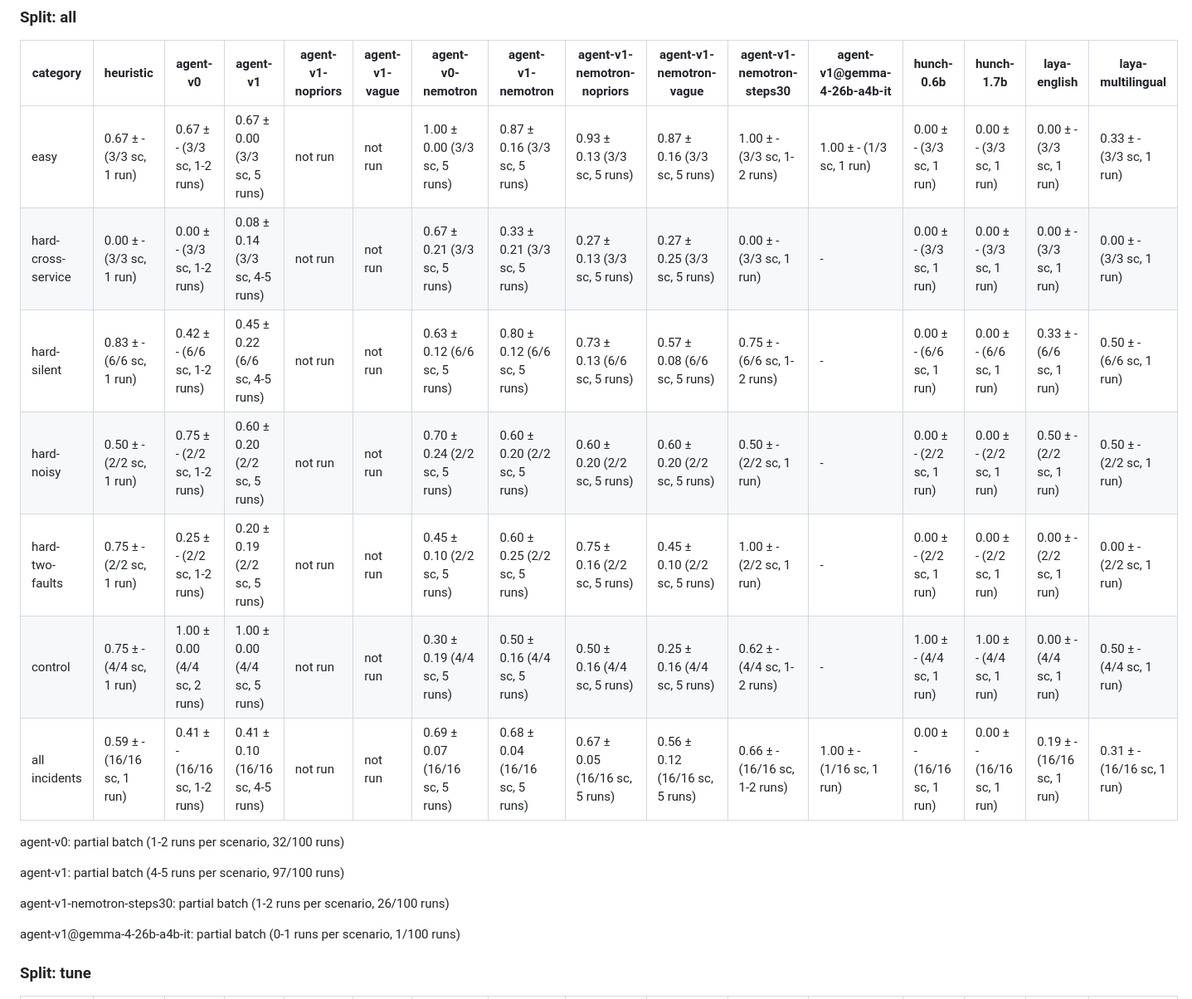
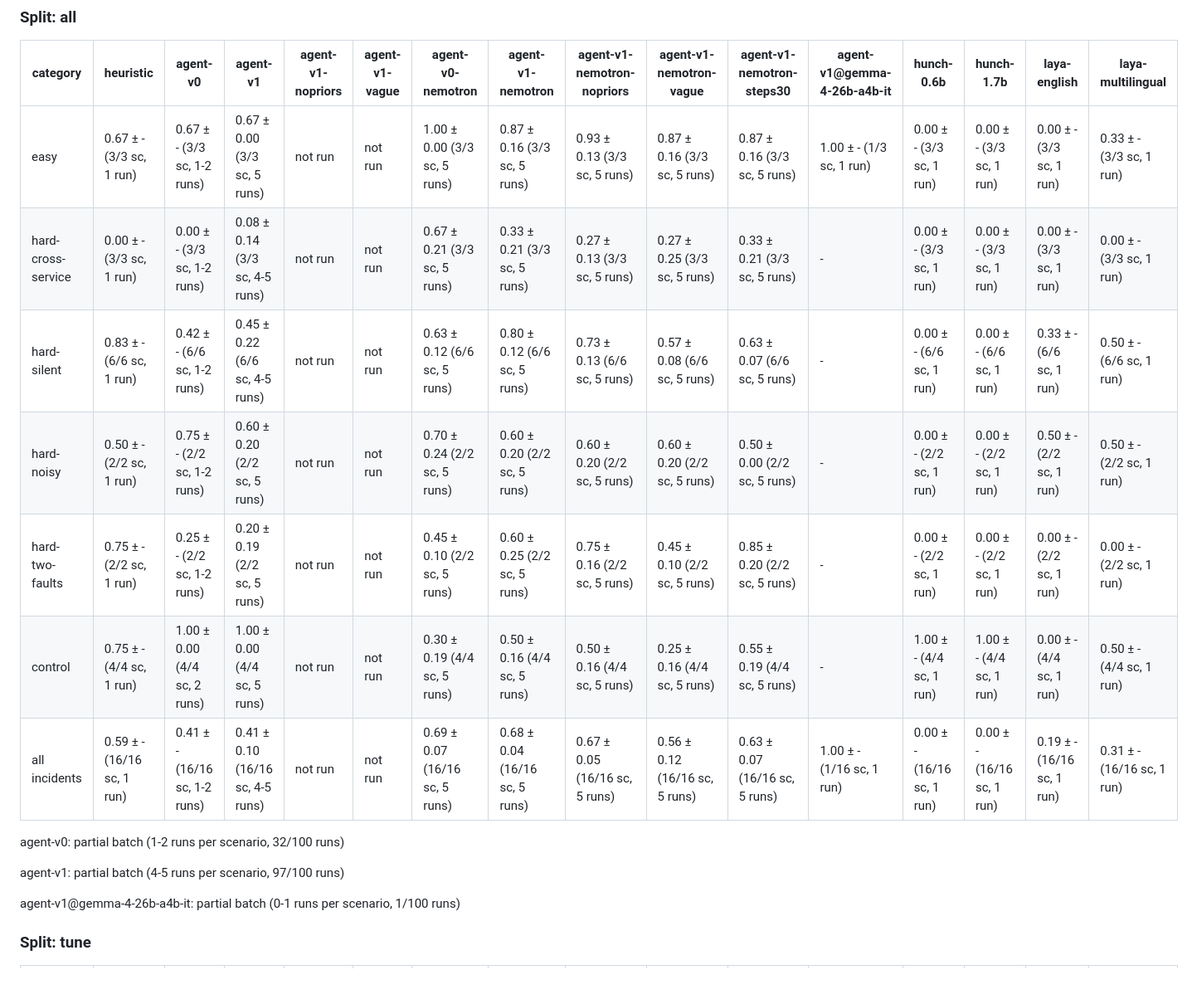
Before and after one commit to kshitizj03/rootcause, a Markdown page: docs/results/report.md, the part around one of its changes. Shown at 83% size. GitHub-like rendering; blank space fills up the shorter version.

```diff
--- a/docs/results/report.md
+++ b/docs/results/report.md
@@ -8,19 +8,17 @@ Accuracy is the mean over scenarios of each scenario's mean; ± is the sd across
 
 | category | heuristic | agent-v0 | agent-v1 | agent-v1-nopriors | agent-v1-vague | agent-v0-nemotron | agent-v1-nemotron | agent-v1-nemotron-nopriors | agent-v1-nemotron-vague | agent-v1-nemotron-steps30 | agent-v1@gemma-4-26b-a4b-it | hunch-0.6b | hunch-1.7b | laya-english | laya-multilingual |
 |---|---|---|---|---|---|---|---|---|---|---|---|---|---|---|---|
-| easy | 0.67 ± - (3/3 sc, 1 run) | 0.67 ± - (3/3 sc, 1-2 runs) | 0.67 ± 0.00 (3/3 sc, 5 runs) | not run | not run | 1.00 ± 0.00 (3/3 sc, 5 runs) | 0.87 ± 0.16 (3/3 sc, 5 runs) | 0.93 ± 0.13 (3/3 sc, 5 runs) | 0.87 ± 0.16 (3/3 sc, 5 runs) | 1.00 ± - (3/3 sc, 1-2 runs) | 1.00 ± - (1/3 sc, 1 run) | 0.00 ± - (3/3 sc, 1 run) | 0.00 ± - (3/3 sc, 1 run) | 0.00 ± - (3/3 sc, 1 run) | 0.33 ± - (3/3 sc, 1 run) |
-| hard-cross-service | 0.00 ± - (3/3 sc, 1 run) | 0.00 ± - (3/3 sc, 1-2 runs) | 0.08 ± 0.14 (3/3 sc, 4-5 runs) | not run | not run | 0.67 ± 0.21 (3/3 sc, 5 runs) | 0.33 ± 0.21 (3/3 sc, 5 runs) | 0.27 ± 0.13 (3/3 sc, 5 runs) | 0.27 ± 0.25 (3/3 sc, 5 runs) | 0.00 ± - (3/3 sc, 1 run) | - | 0.00 ± - (3/3 sc, 1 run) | 0.00 ± - (3/3 sc, 1 run) | 0.00 ± - (3/3 sc, 1 run) | 0.00 ± - (3/3 sc, 1 run) |
-| hard-silent | 0.83 ± - (6/6 sc, 1 run) | 0.42 ± - (6/6 sc, 1-2 runs) | 0.45 ± 0.22 (6/6 sc, 4-5 runs) | not run | not run | 0.63 ± 0.12 (6/6 sc, 5 runs) | 0.80 ± 0.12 (6/6 sc, 5 runs) | 0.73 ± 0.13 (6/6 sc, 5 runs) | 0.57 ± 0.08 (6/6 sc, 5 runs) | 0.75 ± - (6/6 sc, 1-2 runs) | - | 0.00 ± - (6/6 sc, 1 run) | 0.00 ± - (6/6 sc, 1 run) | 0.33 ± - (6/6 sc, 1 run) | 0.50 ± - (6/6 sc, 1 run) |
-| hard-noisy | 0.50 ± - (2/2 sc, 1 run) | 0.75 ± - (2/2 sc, 1-2 runs) | 0.60 ± 0.20 (2/2 sc, 5 runs) | not run | not run | 0.70 ± 0.24 (2/2 sc, 5 runs) | 0.60 ± 0.20 (2/2 sc, 5 runs) | 0.60 ± 0.20 (2/2 sc, 5 runs) | 0.60 ± 0.20 (2/2 sc, 5 runs) | 0.50 ± - (2/2 sc, 1 run) | - | 0.00 ± - (2/2 sc, 1 run) | 0.00 ± - (2/2 sc, 1 run) | 0.50 ± - (2/2 sc, 1 run) | 0.50 ± - (2/2 sc, 1 run) |
-| hard-two-faults | 0.75 ± - (2/2 sc, 1 run) | 0.25 ± - (2/2 sc, 1-2 runs) | 0.20 ± 0.19 (2/2 sc, 5 runs) | not run | not run | 0.45 ± 0.10 (2/2 sc, 5 runs) | 0.60 ± 0.25 (2/2 sc, 5 runs) | 0.75 ± 0.16 (2/2 sc, 5 runs) | 0.45 ± 0.10 (2/2 sc, 5 runs) | 1.00 ± - (2/2 sc, 1 run) | - | 0.00 ± - (2/2 sc, 1 run) | 0.00 ± - (2/2 sc, 1 run) | 0.00 ± - (2/2 sc, 1 run) | 0.00 ± - (2/2 sc, 1 run) |
-| control | 0.75 ± - (4/4 sc, 1 run) | 1.00 ± 0.00 (4/4 sc, 2 runs) | 1.00 ± 0.00 (4/4 sc, 5 runs) | not run | not run | 0.30 ± 0.19 (4/4 sc, 5 runs) | 0.50 ± 0.16 (4/4 sc, 5 runs) | 0.50 ± 0.16 (4/4 sc, 5 runs) | 0.25 ± 0.16 (4/4 sc, 5 runs) | 0.62 ± - (4/4 sc, 1-2 runs) | - | 1.00 ± - (4/4 sc, 1 run) | 1.00 ± - (4/4 sc, 1 run) | 0.00 ± - (4/4 sc, 1 run) | 0.50 ± - (4/4 sc, 1 run) |
-| all incidents | 0.59 ± - (16/16 sc, 1 run) | 0.41 ± - (16/16 sc, 1-2 runs) | 0.41 ± 0.10 (16/16 sc, 4-5 runs) | not run | not run | 0.69 ± 0.07 (16/16 sc, 5 runs) | 0.68 ± 0.04 (16/16 sc, 5 runs) | 0.67 ± 0.05 (16/16 sc, 5 runs) | 0.56 ± 0.12 (16/16 sc, 5 runs) | 0.66 ± - (16/16 sc, 1-2 runs) | 1.00 ± - (1/16 sc, 1 run) | 0.00 ± - (16/16 sc, 1 run) | 0.00 ± - (16/16 sc, 1 run) | 0.19 ± - (16/16 sc, 1 run) | 0.31 ± - (16/16 sc, 1 run) |
+| easy | 0.67 ± - (3/3 sc, 1 run) | 0.67 ± - (3/3 sc, 1-2 runs) | 0.67 ± 0.00 (3/3 sc, 5 runs) | not run | not run | 1.00 ± 0.00 (3/3 sc, 5 runs) | 0.87 ± 0.16 (3/3 sc, 5 runs) | 0.93 ± 0.13 (3/3 sc, 5 runs) | 0.87 ± 0.16 (3/3 sc, 5 runs) | 0.87 ± 0.16 (3/3 sc, 5 runs) | 1.00 ± - (1/3 sc, 1 run) | 0.00 ± - (3/3 sc, 1 run) | 0.00 ± - (3/3 sc, 1 run) | 0.00 ± - (3/3 sc, 1 run) | 0.33 ± - (3/3 sc, 1 run) |
+| hard-cross-service | 0.00 ± - (3/3 sc, 1 run) | 0.00 ± - (3/3 sc, 1-2 runs) | 0.08 ± 0.14 (3/3 sc, 4-5 runs) | not run | not run | 0.67 ± 0.21 (3/3 sc, 5 runs) | 0.33 ± 0.21 (3/3 sc, 5 runs) | 0.27 ± 0.13 (3/3 sc, 5 runs) | 0.27 ± 0.25 (3/3 sc, 5 runs) | 0.33 ± 0.21 (3/3 sc, 5 runs) | - | 0.00 ± - (3/3 sc, 1 run) | 0.00 ± - (3/3 sc, 1 run) | 0.00 ± - (3/3 sc, 1 run) | 0.00 ± - (3/3 sc, 1 run) |
+| hard-silent | 0.83 ± - (6/6 sc, 1 run) | 0.42 ± - (6/6 sc, 1-2 runs) | 0.45 ± 0.22 (6/6 sc, 4-5 runs) | not run | not run | 0.63 ± 0.12 (6/6 sc, 5 runs) | 0.80 ± 0.12 (6/6 sc, 5 runs) | 0.73 ± 0.13 (6/6 sc, 5 runs) | 0.57 ± 0.08 (6/6 sc, 5 runs) | 0.63 ± 0.07 (6/6 sc, 5 runs) | - | 0.00 ± - (6/6 sc, 1 run) | 0.00 ± - (6/6 sc, 1 run) | 0.33 ± - (6/6 sc, 1 run) | 0.50 ± - (6/6 sc, 1 run) |
+| hard-noisy | 0.50 ± - (2/2 sc, 1 run) | 0.75 ± - (2/2 sc, 1-2 runs) | 0.60 ± 0.20 (2/2 sc, 5 runs) | not run | not run | 0.70 ± 0.24 (2/2 sc, 5 runs) | 0.60 ± 0.20 (2/2 sc, 5 runs) | 0.60 ± 0.20 (2/2 sc, 5 runs) | 0.60 ± 0.20 (2/2 sc, 5 runs) | 0.50 ± 0.00 (2/2 sc, 5 runs) | - | 0.00 ± - (2/2 sc, 1 run) | 0.00 ± - (2/2 sc, 1 run) | 0.50 ± - (2/2 sc, 1 run) | 0.50 ± - (2/2 sc, 1 run) |
+| hard-two-faults | 0.75 ± - (2/2 sc, 1 run) | 0.25 ± - (2/2 sc, 1-2 runs) | 0.20 ± 0.19 (2/2 sc, 5 runs) | not run | not run | 0.45 ± 0.10 (2/2 sc, 5 runs) | 0.60 ± 0.25 (2/2 sc, 5 runs) | 0.75 ± 0.16 (2/2 sc, 5 runs) | 0.45 ± 0.10 (2/2 sc, 5 runs) | 0.85 ± 0.20 (2/2 sc, 5 runs) | - | 0.00 ± - (2/2 sc, 1 run) | 0.00 ± - (2/2 sc, 1 run) | 0.00 ± - (2/2 sc, 1 run) | 0.00 ± - (2/2 sc, 1 run) |
+| control | 0.75 ± - (4/4 sc, 1 run) | 1.00 ± 0.00 (4/4 sc, 2 runs) | 1.00 ± 0.00 (4/4 sc, 5 runs) | not run | not run | 0.30 ± 0.19 (4/4 sc, 5 runs) | 0.50 ± 0.16 (4/4 sc, 5 runs) | 0.50 ± 0.16 (4/4 sc, 5 runs) | 0.25 ± 0.16 (4/4 sc, 5 runs) | 0.55 ± 0.19 (4/4 sc, 5 runs) | - | 1.00 ± - (4/4 sc, 1 run) | 1.00 ± - (4/4 sc, 1 run) | 0.00 ± - (4/4 sc, 1 run) | 0.50 ± - (4/4 sc, 1 run) |
+| all incidents | 0.59 ± - (16/16 sc, 1 run) | 0.41 ± - (16/16 sc, 1-2 runs) | 0.41 ± 0.10 (16/16 sc, 4-5 runs) | not run | not run | 0.69 ± 0.07 (16/16 sc, 5 runs) | 0.68 ± 0.04 (16/16 sc, 5 runs) | 0.67 ± 0.05 (16/16 sc, 5 runs) | 0.56 ± 0.12 (16/16 sc, 5 runs) | 0.63 ± 0.07 (16/16 sc, 5 runs) | 1.00 ± - (1/16 sc, 1 run) | 0.00 ± - (16/16 sc, 1 run) | 0.00 ± - (16/16 sc, 1 run) | 0.19 ± - (16/16 sc, 1 run) | 0.31 ± - (16/16 sc, 1 run) |
 
 agent-v0: partial batch (1-2 runs per scenario, 32/100 runs)
 
 agent-v1: partial batch (4-5 runs per scenario, 97/100 runs)
-
-agent-v1-nemotron-steps30: partial batch (1-2 runs per scenario, 26/100 runs)
 
 agent-v1@gemma-4-26b-a4b-it: partial batch (0-1 runs per scenario, 1/100 runs)
 
```
Also changed, not shown: other parts of docs/results/report.md (+43 -53 lines), docs/results/agents.md (+19 -2 lines).
